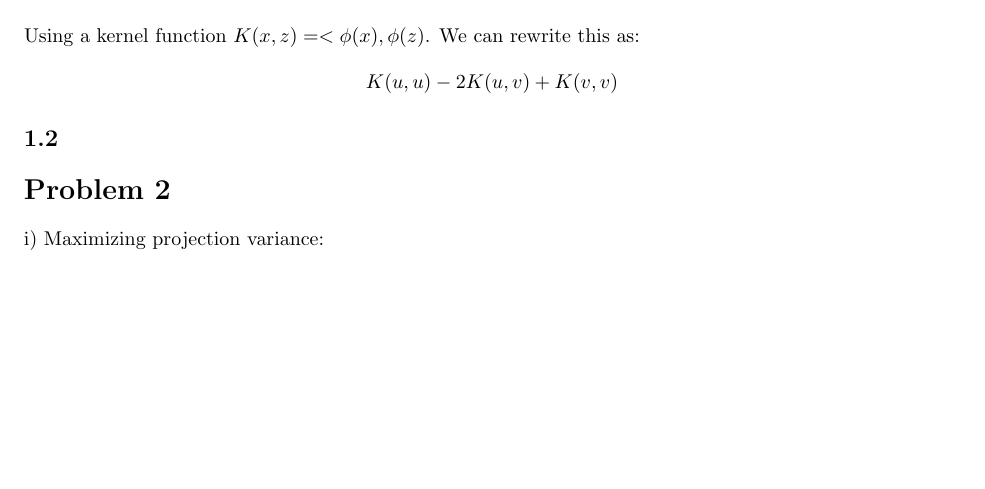
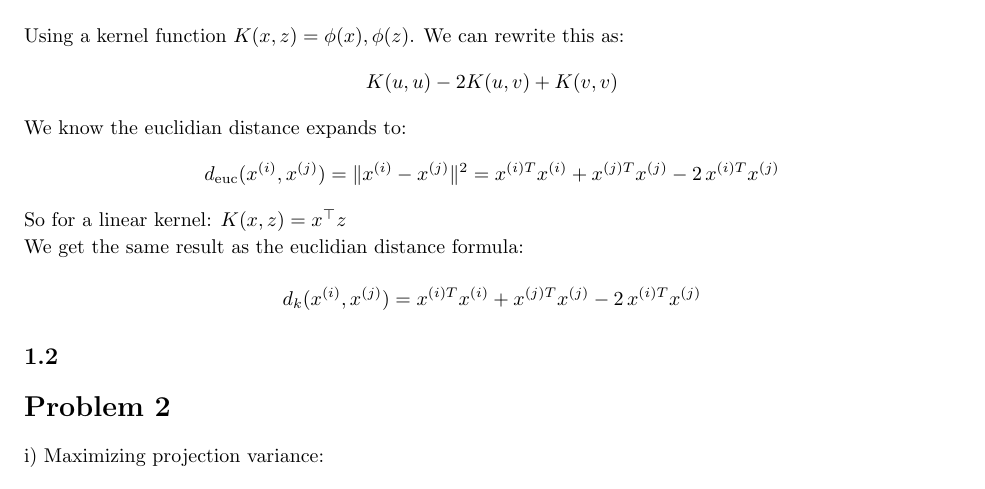
Before and after one commit to josephjquinn/tex-notes, a LaTeX problem sheet (cs4262/assignments/hw3/hw3.tex): part of page 2 of 3, cut so that both start at the same text, the shorter picture padded with empty space. Compiled offline with pdfLaTeX.

Commit message:
ml hw3 fixes

```diff
--- a/cs4262/assignments/hw3/hw3.tex
+++ b/cs4262/assignments/hw3/hw3.tex
@@ -146,10 +146,26 @@
 	We then expand this into \[
 		u^Tu - 2vu + v^Tv
 	\]
-	Using a kernel function $K(x,z) = <\phi{(x), \phi{(z)}}$. We can rewrite this as:
+	Using a kernel function $K(x,z) = \phi{(x), \phi{(z)}}$. We can rewrite this as:
 	\[
 		K(u,u) -2K(u,v) + K(v,v)
 	\]
+
+	We know the euclidian distance expands to:
+	\[
+d_{\text{euc}}(x^{(i)}, x^{(j)}) = \|x^{(i)} - x^{(j)}\|^2
+= x^{(i)T}x^{(i)} + x^{(j)T}x^{(j)} - 2\,x^{(i)T}x^{(j)}
+\]
+
+So for a linear kernel: $K(x,z) = x^\top z$
+
+We get the same result as the euclidian distance formula:
+
+\[
+d_{k}(x^{(i)}, x^{(j)}) = x^{(i)T}x^{(i)} + x^{(j)T}x^{(j)} - 2\,x^{(i)T}x^{(j)}
+\]
+
+
 
 	\subsection{1.2}
 \end{homeworkProblem}
```
